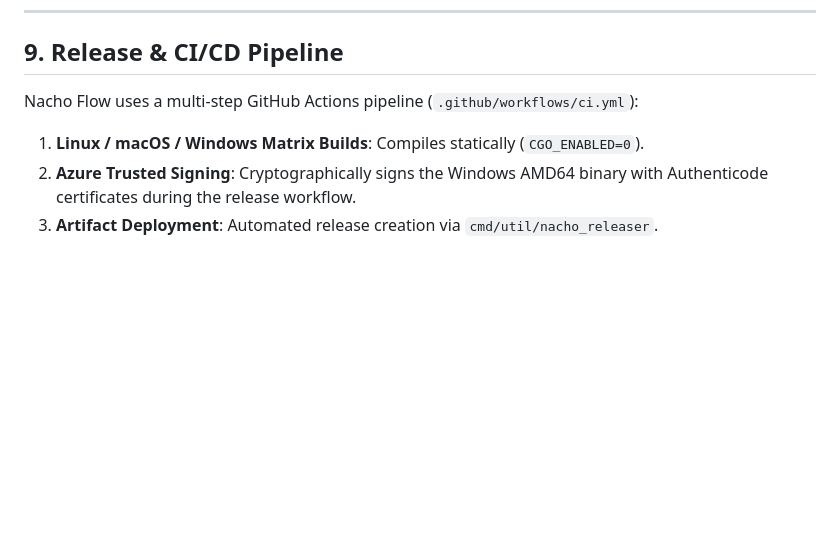
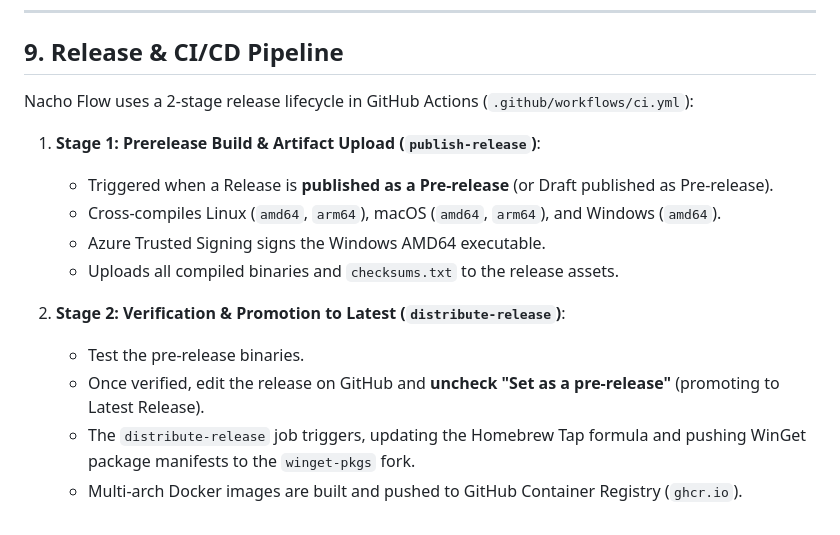
Before and after one commit to dixieflatline76/nacho-flow, a Markdown page: docs/DEVELOPER_GUIDE.md, the part around the change. Rendered like a GitHub page; blank space fills up the shorter version.

Commit message:
docs: document 2-stage prerelease to latest release lifecycle in DEVELOPER_GUIDE

```diff
--- a/docs/DEVELOPER_GUIDE.md
+++ b/docs/DEVELOPER_GUIDE.md
@@ -192,7 +192,16 @@ To add a specialized provider plugin:
 
 ## 9. Release & CI/CD Pipeline
 
-Nacho Flow uses a multi-step GitHub Actions pipeline (`.github/workflows/ci.yml`):
-1. **Linux / macOS / Windows Matrix Builds**: Compiles statically (`CGO_ENABLED=0`).
-2. **Azure Trusted Signing**: Cryptographically signs the Windows AMD64 binary with Authenticode certificates during the release workflow.
-3. **Artifact Deployment**: Automated release creation via `cmd/util/nacho_releaser`.
+Nacho Flow uses a 2-stage release lifecycle in GitHub Actions (`.github/workflows/ci.yml`):
+
+1. **Stage 1: Prerelease Build & Artifact Upload (`publish-release`)**:
+   - Triggered when a Release is **published as a Pre-release** (or Draft published as Pre-release).
+   - Cross-compiles Linux (`amd64`, `arm64`), macOS (`amd64`, `arm64`), and Windows (`amd64`).
+   - Azure Trusted Signing signs the Windows AMD64 executable.
+   - Uploads all compiled binaries and `checksums.txt` to the release assets.
+
+2. **Stage 2: Verification & Promotion to Latest (`distribute-release`)**:
+   - Test the pre-release binaries.
+   - Once verified, edit the release on GitHub and **uncheck "Set as a pre-release"** (promoting to Latest Release).
+   - The `distribute-release` job triggers, updating the Homebrew Tap formula and pushing WinGet package manifests to the `winget-pkgs` fork.
+   - Multi-arch Docker images are built and pushed to GitHub Container Registry (`ghcr.io`).
```
